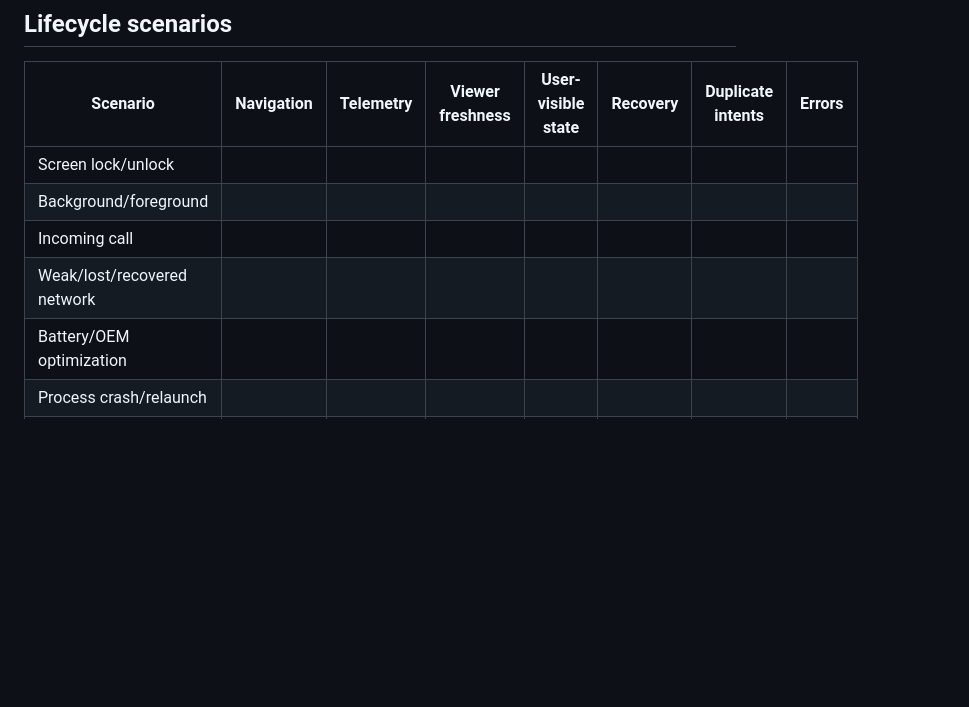
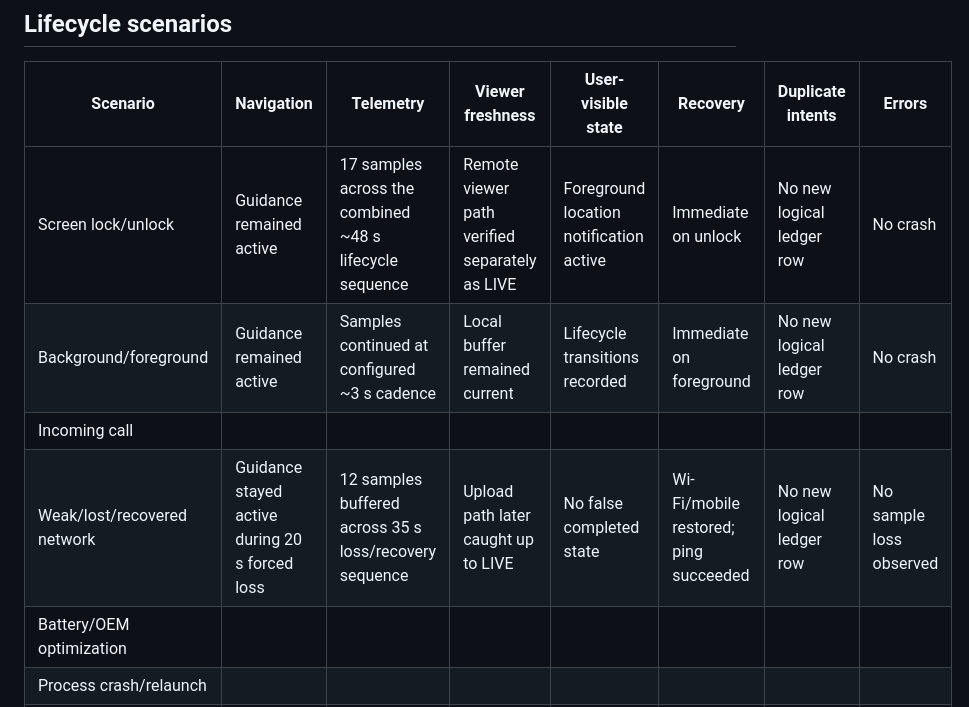
Before and after one commit to letsbuildtothesky/rounds, a Markdown page: field/ROUNDS-PHASE-0-FIELD-RESULTS-v1.md, the part around one of its changes. GitHub-like rendering; blank space fills up the shorter version.

```diff
--- a/field/ROUNDS-PHASE-0-FIELD-RESULTS-v1.md
+++ b/field/ROUNDS-PHASE-0-FIELD-RESULTS-v1.md
@@ -85,10 +91,10 @@ represented as motorcycle field evidence.
 
 | Scenario | Navigation | Telemetry | Viewer freshness | User-visible state | Recovery | Duplicate intents | Errors |
 |---|---|---|---|---|---|---|---|
-| Screen lock/unlock | | | | | | | |
-| Background/foreground | | | | | | | |
+| Screen lock/unlock | Guidance remained active | 17 samples across the combined ~48 s lifecycle sequence | Remote viewer path verified separately as LIVE | Foreground location notification active | Immediate on unlock | No new logical ledger row | No crash |
+| Background/foreground | Guidance remained active | Samples continued at configured ~3 s cadence | Local buffer remained current | Lifecycle transitions recorded | Immediate on foreground | No new logical ledger row | No crash |
 | Incoming call | | | | | | | |
-| Weak/lost/recovered network | | | | | | | |
+| Weak/lost/recovered network | Guidance stayed active during 20 s forced loss | 12 samples buffered across 35 s loss/recovery sequence | Upload path later caught up to LIVE | No false completed state | Wi-Fi/mobile restored; ping succeeded | No new logical ledger row | No sample loss observed |
 | Battery/OEM optimization | | | | | | | |
 | Process crash/relaunch | | | | | | | |
 | Permission denied/restored | | | | | | | |
```
Also changed, not shown: other parts of field/ROUNDS-PHASE-0-FIELD-RESULTS-v1.md (+15 -8 lines).
